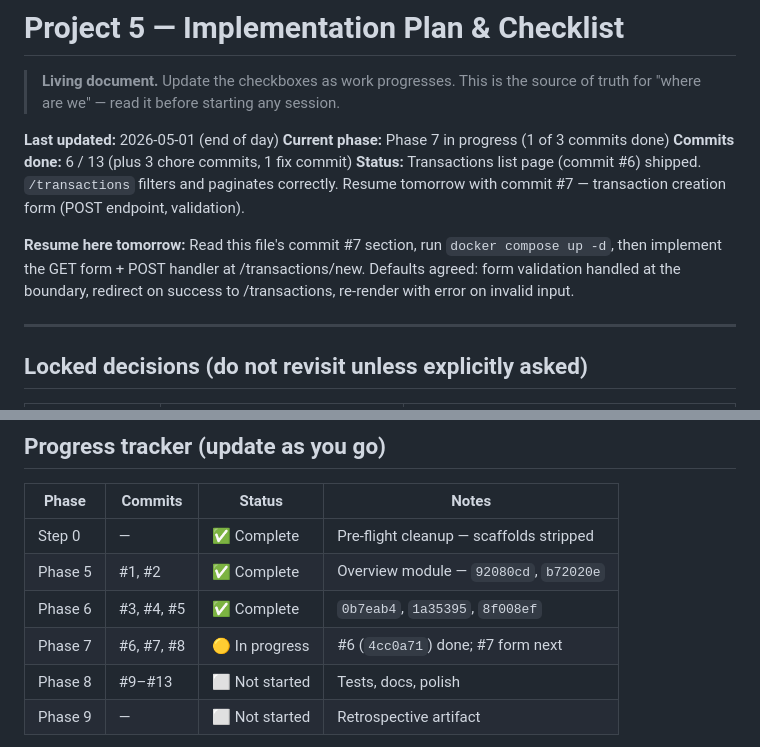
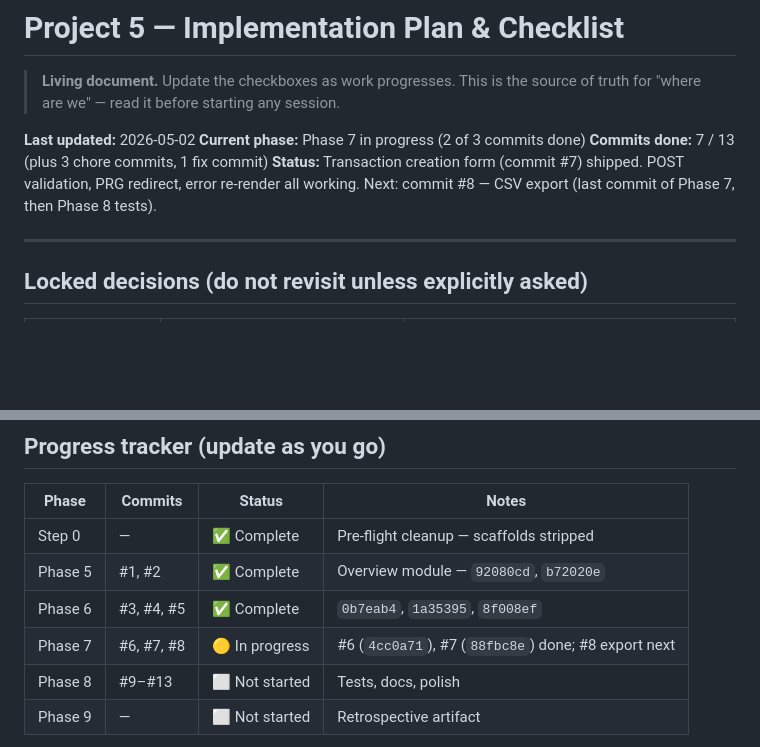
Before and after one commit to HelioZF/financial-analytics-dashboard, a Markdown page: docs/PROJECT_PLAN.md, 2 parts joined by grey strips. Rendered like a GitHub page; blank space fills up the shorter version.

Commit message:
chore(plan): mark commit #7 (transaction form) complete
- Form ships POST validation, PRG redirect, error re-render
- Phase 7 progress: 2 of 3 commits done; CSV export next

Co-Authored-By: Claude Opus 4.7 (1M context) <noreply@anthropic.com>

```diff
--- a/docs/PROJECT_PLAN.md
+++ b/docs/PROJECT_PLAN.md
@@ -2,12 +2,10 @@
 
 > **Living document.** Update the checkboxes as work progresses. This is the source of truth for "where are we" — read it before starting any session.
 
-**Last updated:** 2026-05-01 (end of day)
-**Current phase:** Phase 7 in progress (1 of 3 commits done)
-**Commits done:** 6 / 13 (plus 3 chore commits, 1 fix commit)
-**Status:** Transactions list page (commit #6) shipped. `/transactions` filters and paginates correctly. Resume tomorrow with commit #7 — transaction creation form (POST endpoint, validation).
-
-**Resume here tomorrow:** Read this file's commit #7 section, run `docker compose up -d`, then implement the GET form + POST handler at /transactions/new. Defaults agreed: form validation handled at the boundary, redirect on success to /transactions, re-render with error on invalid input.
+**Last updated:** 2026-05-02
+**Current phase:** Phase 7 in progress (2 of 3 commits done)
+**Commits done:** 7 / 13 (plus 3 chore commits, 1 fix commit)
+**Status:** Transaction creation form (commit #7) shipped. POST validation, PRG redirect, error re-render all working. Next: commit #8 — CSV export (last commit of Phase 7, then Phase 8 tests).
 
 ---
 
@@ -322,7 +320,7 @@ Each commit = one full page (service + router + template). Same pattern as Phase
 | Step 0 | — | ✅ Complete | Pre-flight cleanup — scaffolds stripped |
 | Phase 5 | #1, #2 | ✅ Complete | Overview module — `92080cd`, `b72020e` |
 | Phase 6 | #3, #4, #5 | ✅ Complete | `0b7eab4`, `1a35395`, `8f008ef` |
-| Phase 7 | #6, #7, #8 | 🟡 In progress | #6 (`4cc0a71`) done; #7 form next | Transactions + Export |
+| Phase 7 | #6, #7, #8 | 🟡 In progress | #6 (`4cc0a71`), #7 (`88fbc8e`) done; #8 export next | Transactions + Export |
 | Phase 8 | #9–#13 | ⬜ Not started | Tests, docs, polish |
 | Phase 9 | — | ⬜ Not started | Retrospective artifact |
 
```
